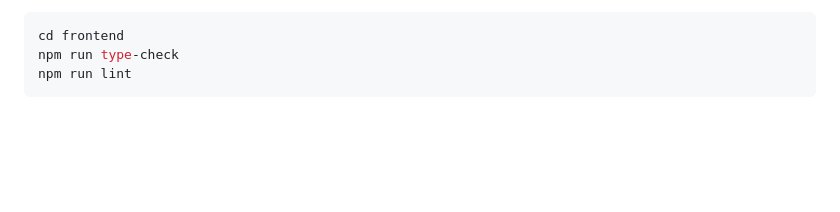
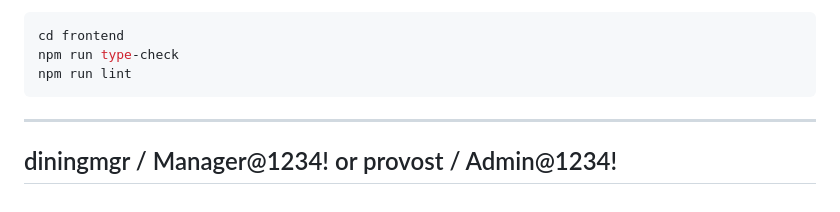
Before and after one commit to shariful-ire/udms, a Markdown page: README.md, the part around the change. Drawn GitHub-style; blank space fills up the shorter version.

Commit message:
add passward in readme

````diff
--- a/README.md
+++ b/README.md
@@ -166,3 +166,9 @@ cd frontend
 npm run type-check
 npm run lint
 ```
+
+
+---
+diningmgr / Manager@1234!
+or provost / Admin@1234!
+---
````
